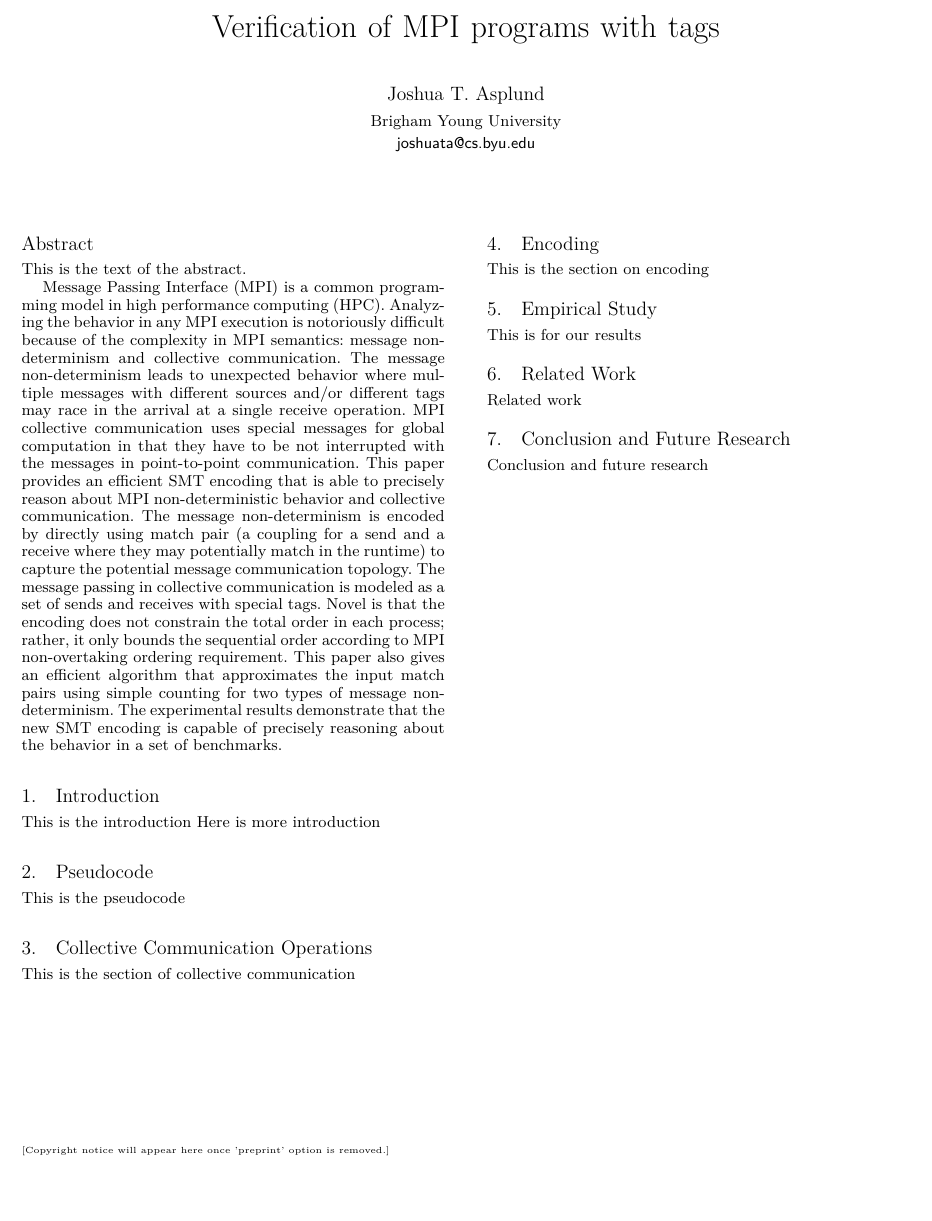
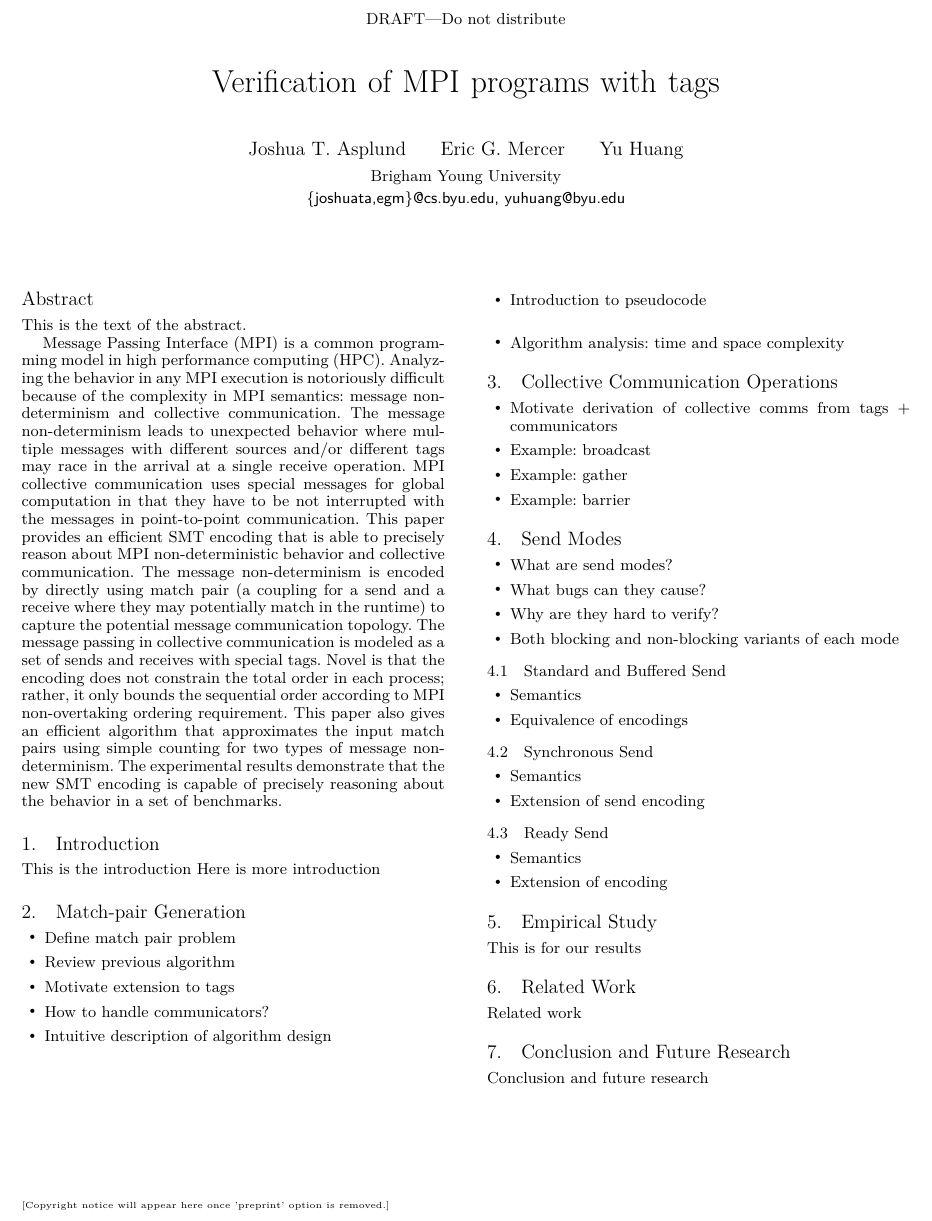
Before and after one commit to byu-vv-lab/collective_comms, a LaTeX paper (paper.tex, which reads collective_comms.tex, encoding.tex, match_pair.tex): part of page 1 of 2, cut at the place of the change, the shorter picture padded with empty space. Compiled offline with XeLaTeX; a missing font is replaced by an installed copy or a similar font.

Commit message:
Updates with rough outline

```diff
--- a/collective_comms.tex
+++ b/collective_comms.tex
@@ -1,5 +1,10 @@
 \section{Collective Communication Operations}
-This is the section of collective communication
+\begin{itemize}
+\item Motivate derivation of collective comms from tags + communicators
+\item Example: broadcast
+\item Example: gather
+\item Example: barrier
+\end{itemize}
 
 %%% Local Variables:
 %%% mode: latex
--- a/encoding.tex
+++ /dev/null
@@ -1,7 +0,0 @@
-\section{Encoding}
-This is the section on encoding
-
-%%% Local Variables:
-%%% mode: latex
-%%% TeX-master: "paper"
-%%% End:
--- a/match_pair.tex
+++ b/match_pair.tex
@@ -1,7 +1,18 @@
-\section{Pseudocode}
-This is the pseudocode
+\section{Match-pair Generation}
+\begin{itemize}
+\item Define match pair problem
+\item Review previous algorithm
+\item Motivate extension to tags
+\item How to handle communicators?
+\item Intuitive description of algorithm design
+\item Introduction to pseudocode
+\end{itemize}
 
 \input{match_pair_pseudocode}
+
+\begin{itemize}
+\item Algorithm analysis: time and space complexity
+\end{itemize}
 
 %%% Local Variables:
 %%% mode: latex
--- a/paper.tex
+++ b/paper.tex
@@ -31,17 +31,13 @@
 %\publicationrights{licensed}     % this is the default
 %\publicationrights{author-pays}
 
-% \titlebanner{banner above paper title}        % These are ignored unless
-% \preprintfooter{short description of paper}   % 'preprint' option specified.
+\titlebanner{DRAFT---Do not distribute}
 
 \title{Verification of MPI programs with tags}
 
-\authorinfo{Joshua T. Asplund}
+\authorinfo{Joshua T. Asplund \and Eric G. Mercer \and Yu Huang}
            {Brigham Young University}
-           {joshuata@cs.byu.edu}
-% \authorinfo{Name2\and Name3}
-%            {Affiliation2/3}
-%            {Email2/3}
+           {\{joshuata,egm\}@cs.byu.edu, yuhuang@byu.edu}
 
 \maketitle
 
--- /dev/null
+++ b/send_modes.tex
@@ -0,0 +1,31 @@
+\section{Send Modes}
+
+\begin{itemize}
+\item What are send modes?
+\item What bugs can they cause?
+\item Why are they hard to verify?
+\item Both blocking and non-blocking variants of each mode
+\end{itemize}
+
+\subsection{Standard and Buffered Send}
+\begin{itemize}
+\item Semantics
+\item Equivalence of encodings
+\end{itemize}
+
+\subsection{Synchronous Send}
+\begin{itemize}
+\item Semantics
+\item Extension of send encoding
+\end{itemize}
+
+\subsection{Ready Send}
+\begin{itemize}
+\item Semantics
+\item Extension of encoding
+\end{itemize}
+
+%%% Local Variables:
+%%% mode: latex
+%%% TeX-master: "paper"
+%%% End:
```
Also changed, not shown: paper.tex (2 more changed lines), 1 other file.
